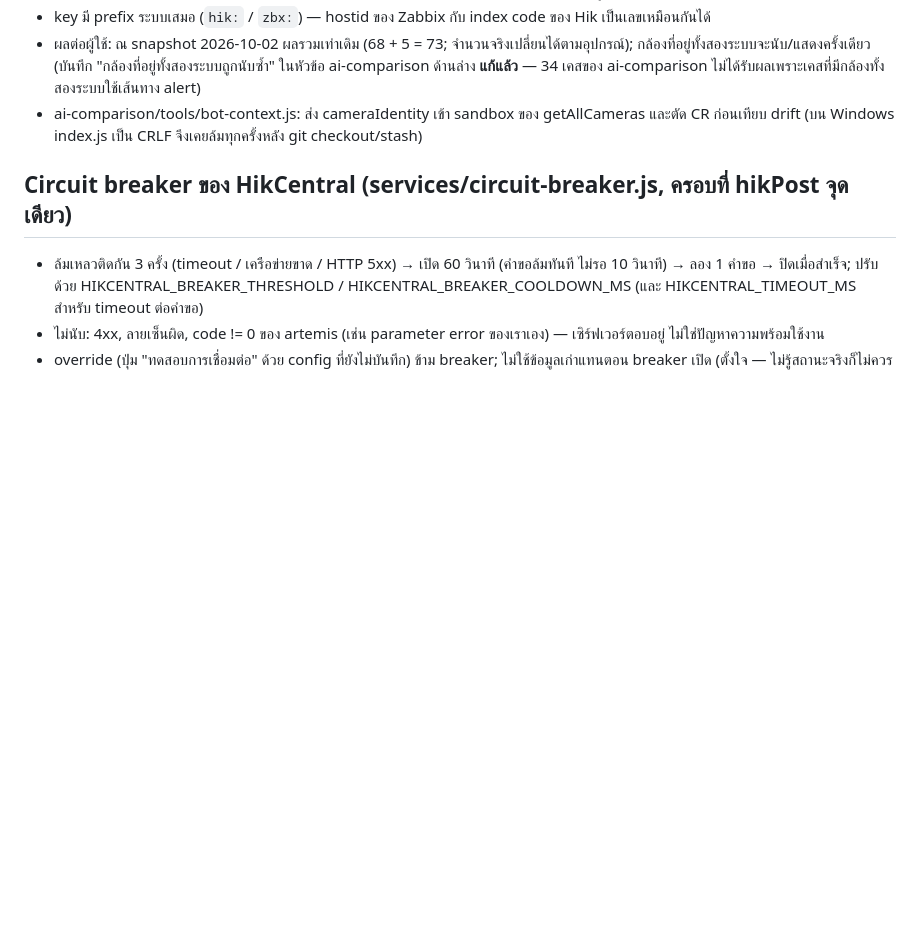
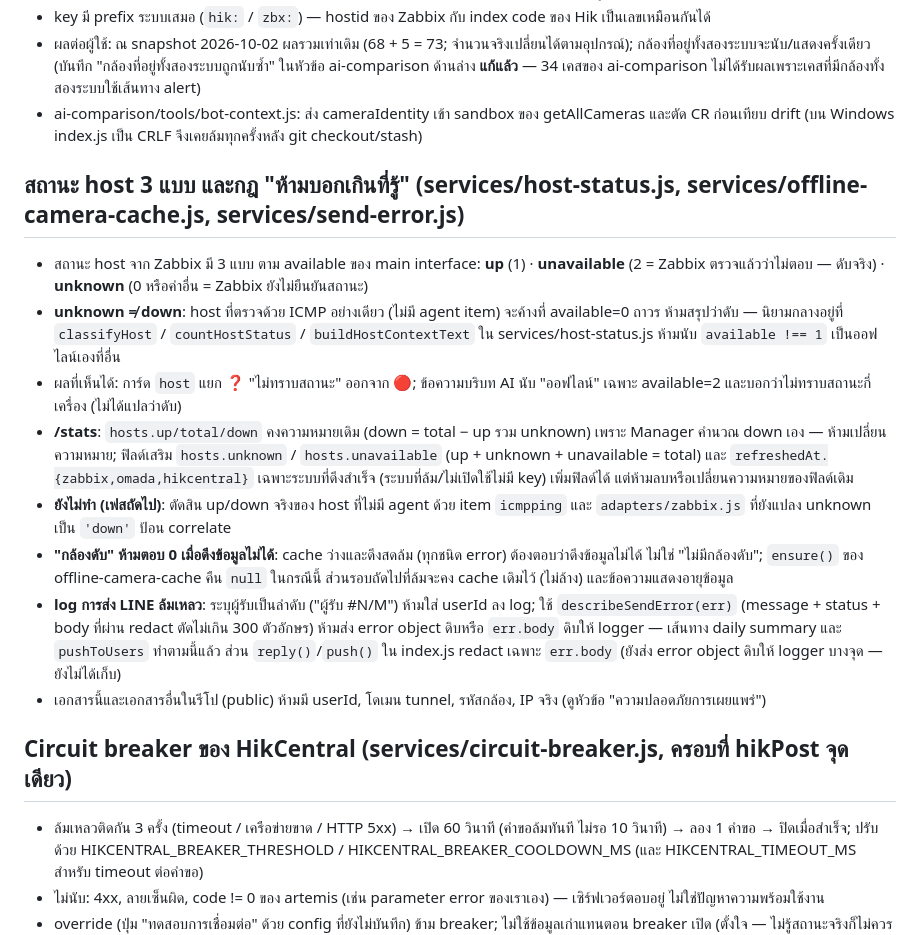
Before and after one commit to Xsew074748/LineBot, a Markdown page: CLAUDE.md, the part around the change. GitHub-like rendering; blank space fills up the shorter version.

Commit message:
docs: CLAUDE.md - host status (up/unavailable/unknown) and "don't claim more than we know" rules
- unknown != down; central definition in services/host-status.js
- /stats contract: hosts.up/total/down keep their meaning, unknown/unavailable
  and refreshedAt are additive
- "กล้องดับ" must not answer 0 when the data could not be fetched
- LINE send failures are logged by recipient ordinal, never userId; bodies redacted
- records that the icmpping-based effective status and the adapters/zabbix.js
  mapping are still to do (phase 2)

Co-Authored-By: Claude Sonnet 5.5 <noreply@anthropic.com>

```diff
--- a/CLAUDE.md
+++ b/CLAUDE.md
@@ -32,6 +32,16 @@
 - key มี prefix ระบบเสมอ (`hik:` / `zbx:`) — hostid ของ Zabbix กับ index code ของ Hik เป็นเลขเหมือนกันได้
 - ผลต่อผู้ใช้: ณ snapshot 2026-10-02 ผลรวมเท่าเดิม (68 + 5 = 73; จำนวนจริงเปลี่ยนได้ตามอุปกรณ์); กล้องที่อยู่ทั้งสองระบบจะนับ/แสดงครั้งเดียว (บันทึก "กล้องที่อยู่ทั้งสองระบบถูกนับซ้ำ" ในหัวข้อ ai-comparison ด้านล่าง **แก้แล้ว** — 34 เคสของ ai-comparison ไม่ได้รับผลเพราะเคสที่มีกล้องทั้งสองระบบใช้เส้นทาง alert)
 - ai-comparison/tools/bot-context.js: ส่ง cameraIdentity เข้า sandbox ของ getAllCameras และตัด CR ก่อนเทียบ drift (บน Windows index.js เป็น CRLF จึงเคยล้มทุกครั้งหลัง git checkout/stash)
+
+## สถานะ host 3 แบบ และกฎ "ห้ามบอกเกินที่รู้" (services/host-status.js, services/offline-camera-cache.js, services/send-error.js)
+- สถานะ host จาก Zabbix มี 3 แบบ ตาม available ของ main interface: **up** (1) · **unavailable** (2 = Zabbix ตรวจแล้วว่าไม่ตอบ — ดับจริง) · **unknown** (0 หรือค่าอื่น = Zabbix ยังไม่ยืนยันสถานะ)
+- **unknown ≠ down**: host ที่ตรวจด้วย ICMP อย่างเดียว (ไม่มี agent item) จะค้างที่ available=0 ถาวร ห้ามสรุปว่าดับ — นิยามกลางอยู่ที่ `classifyHost` / `countHostStatus` / `buildHostContextText` ใน services/host-status.js ห้ามนับ `available !== 1` เป็นออฟไลน์เองที่อื่น
+- ผลที่เห็นได้: การ์ด `host` แยก ❓ "ไม่ทราบสถานะ" ออกจาก 🔴; ข้อความบริบท AI นับ "ออฟไลน์" เฉพาะ available=2 และบอกว่าไม่ทราบสถานะกี่เครื่อง (ไม่ได้แปลว่าดับ)
+- **/stats**: `hosts.up/total/down` คงความหมายเดิม (down = total − up รวม unknown) เพราะ Manager คำนวณ down เอง — ห้ามเปลี่ยนความหมาย; ฟิลด์เสริม `hosts.unknown` / `hosts.unavailable` (up + unknown + unavailable = total) และ `refreshedAt.{zabbix,omada,hikcentral}` เฉพาะระบบที่ดึงสำเร็จ (ระบบที่ล้ม/ไม่เปิดใช้ไม่มี key) เพิ่มฟิลด์ได้ แต่ห้ามลบหรือเปลี่ยนความหมายของฟิลด์เดิม
+- **ยังไม่ทำ (เฟสถัดไป)**: ตัดสิน up/down จริงของ host ที่ไม่มี agent ด้วย item `icmpping` และ `adapters/zabbix.js` ที่ยังแปลง unknown เป็น `'down'` ป้อน correlate
+- **"กล้องดับ" ห้ามตอบ 0 เมื่อดึงข้อมูลไม่ได้**: cache ว่างและดึงสดล้ม (ทุกชนิด error) ต้องตอบว่าดึงข้อมูลไม่ได้ ไม่ใช่ "ไม่มีกล้องดับ"; `ensure()` ของ offline-camera-cache คืน `null` ในกรณีนี้ ส่วนรอบถัดไปที่ล้มจะคง cache เดิมไว้ (ไม่ล้าง) และข้อความแสดงอายุข้อมูล
+- **log การส่ง LINE ล้มเหลว**: ระบุผู้รับเป็นลำดับ ("ผู้รับ #N/M") ห้ามใส่ userId ลง log; ใช้ `describeSendError(err)` (message + status + body ที่ผ่าน redact ตัดไม่เกิน 300 ตัวอักษร) ห้ามส่ง error object ดิบหรือ `err.body` ดิบให้ logger — เส้นทาง daily summary และ `pushToUsers` ทำตามนี้แล้ว ส่วน `reply()`/`push()` ใน index.js redact เฉพาะ `err.body` (ยังส่ง error object ดิบให้ logger บางจุด — ยังไม่ได้เก็บ)
+- เอกสารนี้และเอกสารอื่นในรีโป (public) ห้ามมี userId, โดเมน tunnel, รหัสกล้อง, IP จริง (ดูหัวข้อ "ความปลอดภัยการเผยแพร่")
 
 ## Circuit breaker ของ HikCentral (services/circuit-breaker.js, ครอบที่ hikPost จุดเดียว)
 - ล้มเหลวติดกัน 3 ครั้ง (timeout / เครือข่ายขาด / HTTP 5xx) → เปิด 60 วินาที (คำขอล้มทันที ไม่รอ 10 วินาที) → ลอง 1 คำขอ → ปิดเมื่อสำเร็จ;
```
